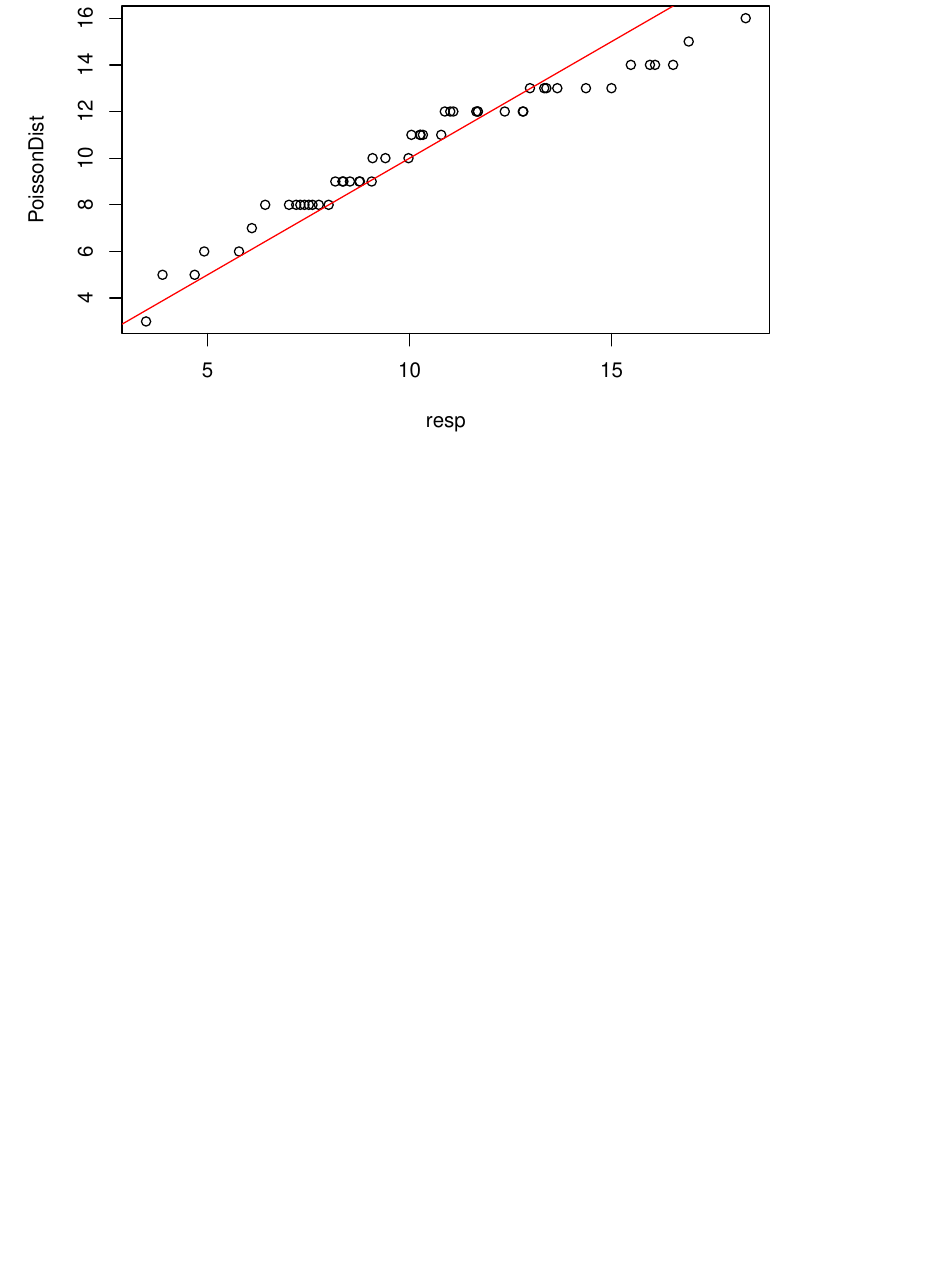
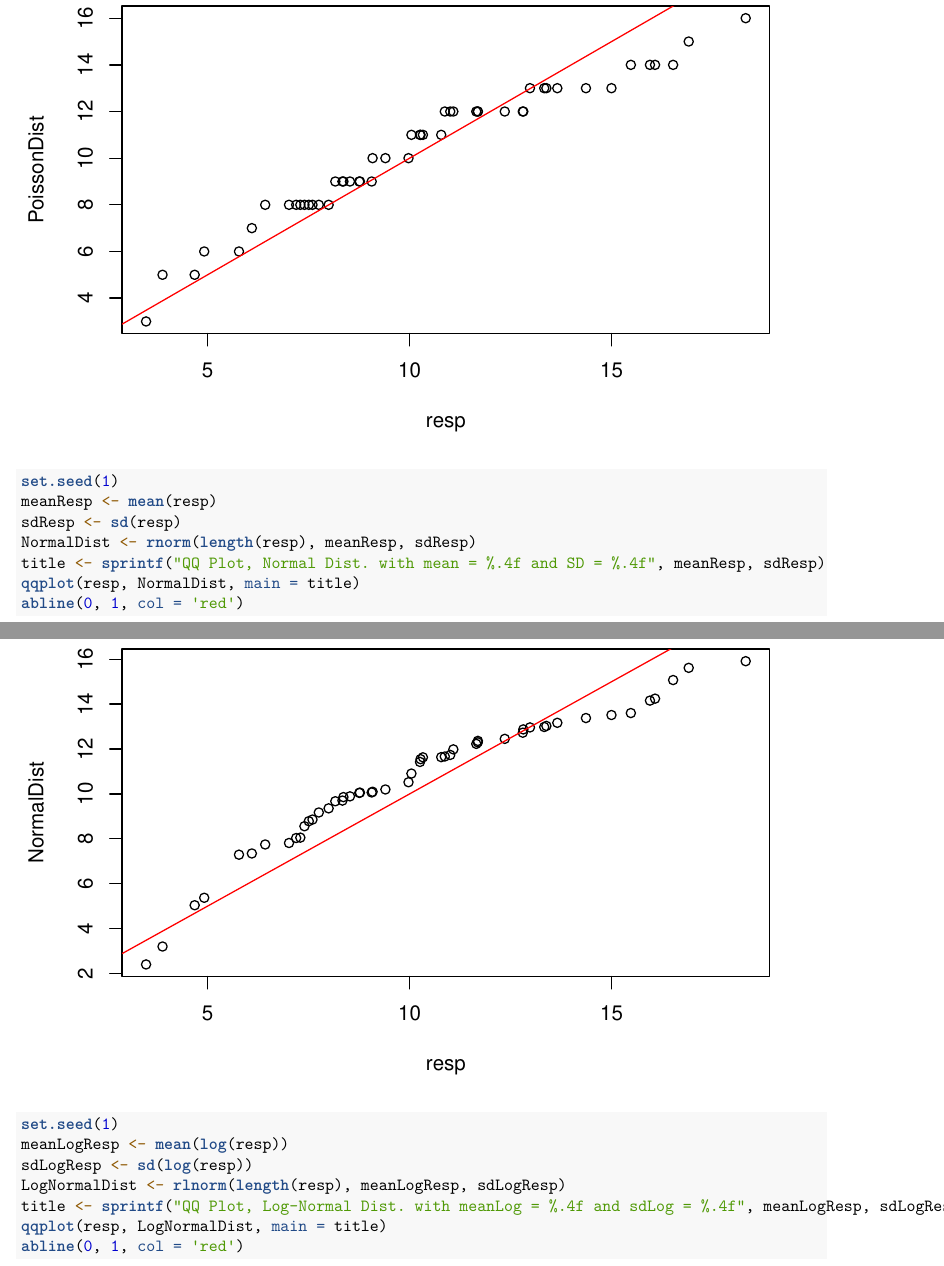
Before and after one commit to dg3358/Columbia-ACTU-5840-Project, an R Markdown document (GroupProject.Rmd): part of page 10 of 10 before the commit and two parts of pages 10 and 11 of 13 after it, the two joined at a grey line, cut so that both start at the same text, the shorter picture padded with empty space. Rendered offline with R 4.5, knitr and Pandoc, then LaTeX, with nearby package versions.

Commit message:
qqplot and AR with time done

````diff
--- a/GroupProject.Rmd
+++ b/GroupProject.Rmd
@@ -210,3 +211,22 @@ title <- sprintf("QQ Plot, Poisson Dist. with lambda = %.4f",lambdaMLE)
 qqplot(resp, PoissonDist, main = title)
 abline(0,1,col = 'red')
 ```
+
+```{r}
+set.seed(1)
+meanResp <- mean(resp)
+sdResp <- sd(resp)
+NormalDist <- rnorm(length(resp), meanResp, sdResp)
+title <- sprintf("QQ Plot, Normal Dist. with mean = %.4f and SD = %.4f", meanResp, sdResp)
+qqplot(resp, NormalDist, main = title)
+abline(0, 1, col = 'red')
+```
+
+```{r}
+set.seed(1)
+meanLogResp <- mean(log(resp))
+sdLogResp <- sd(log(resp))
+LogNormalDist <- rlnorm(length(resp), meanLogResp, sdLogResp)
+title <- sprintf("QQ Plot, Log-Normal Dist. with meanLog = %.4f and sdLog = %.4f", meanLogResp, sdLogResp)
+qqplot(resp, LogNormalDist, main = title)
+abline(0, 1, col = 'red')
````
Also changed, not shown: GroupProject.Rmd (21 more changed lines), 1 other file.
